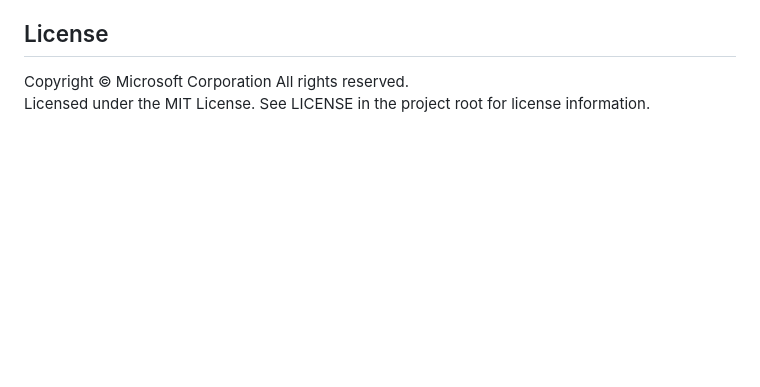
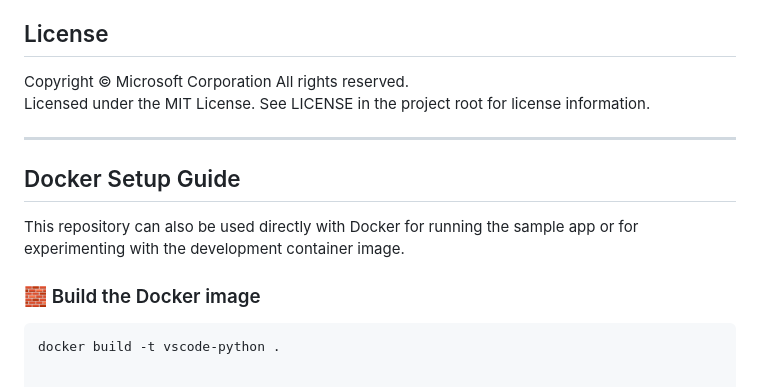
Before and after one commit to microsoft/vscode-remote-try-python, a Markdown page: README.md, the part around the change. Drawn GitHub-style; blank space fills up the shorter version.

Commit message:
Docs: Add Docker setup section to README

````diff
--- a/README.md
+++ b/README.md
@@ -110,3 +110,14 @@ contact [opencode@microsoft.com](mailto:opencode@microsoft.com) with any additio
 
 Copyright © Microsoft Corporation All rights reserved.<br />
 Licensed under the MIT License. See LICENSE in the project root for license information.
+
+---
+
+##  Docker Setup Guide
+
+This repository can also be used directly with Docker for running the sample app or for experimenting with the development container image.
+
+### 🧱 Build the Docker image
+
+```bash
+docker build -t vscode-python .
````
